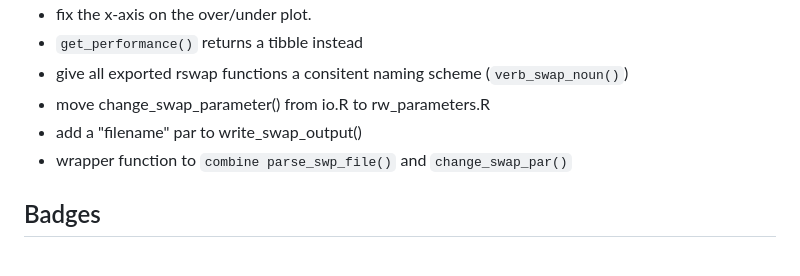
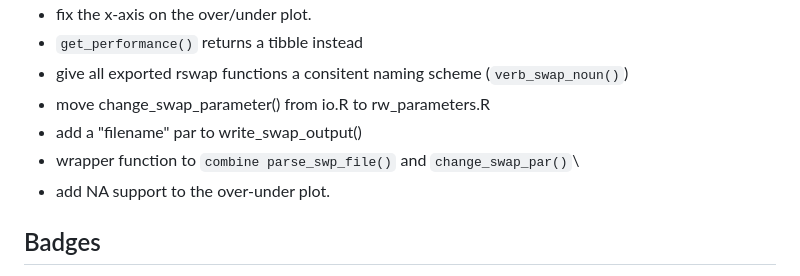
Before and after one commit to moritzshore/rswap, a Markdown page: README.md, the part around the change. GitHub-like rendering.

```diff
--- a/README.md
+++ b/README.md
@@ -223,7 +223,8 @@ Supported statistical performance indicator functions commonly used in hydrologi
 - give all exported rswap functions a consitent naming scheme (`verb_swap_noun()`)
 - move change_swap_parameter() from io.R to rw_parameters.R
 - add a "filename" par to write_swap_output()
-- wrapper function to `combine parse_swp_file()` and `change_swap_par()`
+- wrapper function to `combine parse_swp_file()` and `change_swap_par()`\
+- add NA support to the over-under plot.
 
 
 
```
